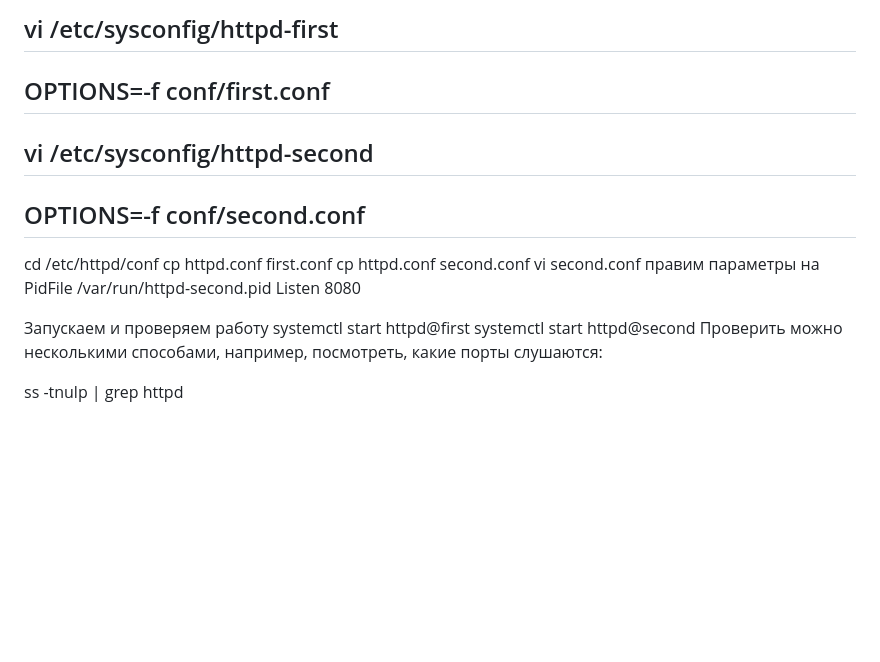
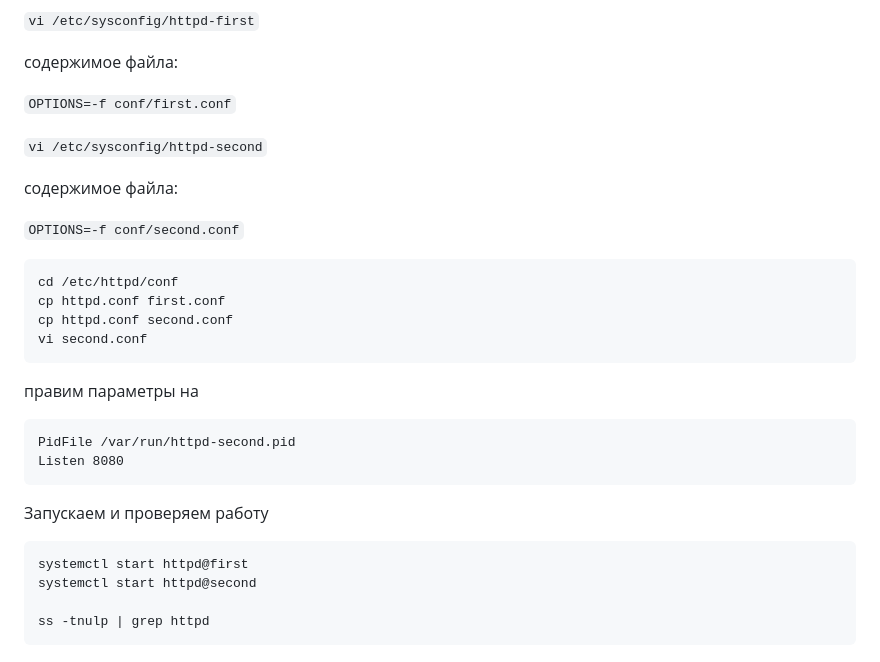
Before and after one commit to root40reg/Otus-Linux, a Markdown page: 09/README.md, the part around the change printed below. Drawn GitHub-style; blank space fills up the shorter version.

````diff
--- a/09/README.md
+++ b/09/README.md
@@ -129,23 +168,33 @@ WantedBy=multi-user.target
 
-vi /etc/sysconfig/httpd-first
------
-OPTIONS=-f conf/first.conf
------
-vi /etc/sysconfig/httpd-second
------
-OPTIONS=-f conf/second.conf
------
+```vi /etc/sysconfig/httpd-first```
+
+содержимое файла:
+
+```OPTIONS=-f conf/first.conf```
+
+```vi /etc/sysconfig/httpd-second```
+
+содержимое файла:
+
+```OPTIONS=-f conf/second.conf```
+
+```
 cd /etc/httpd/conf
 cp httpd.conf first.conf
 cp httpd.conf second.conf
 vi second.conf
- правим параметры на
+```
+правим параметры на
+
+```
 PidFile /var/run/httpd-second.pid
 Listen 8080
+```
+Запускаем и проверяем работу
 
-Запускаем и проверяем работу
+```
 systemctl start httpd@first
 systemctl start httpd@second
-Проверить можно несколькими способами, например, посмотреть, какие порты слушаются:
 
 ss -tnulp | grep httpd
+```
````
Also changed, not shown: other parts of 09/README.md (+76 -37 lines).
